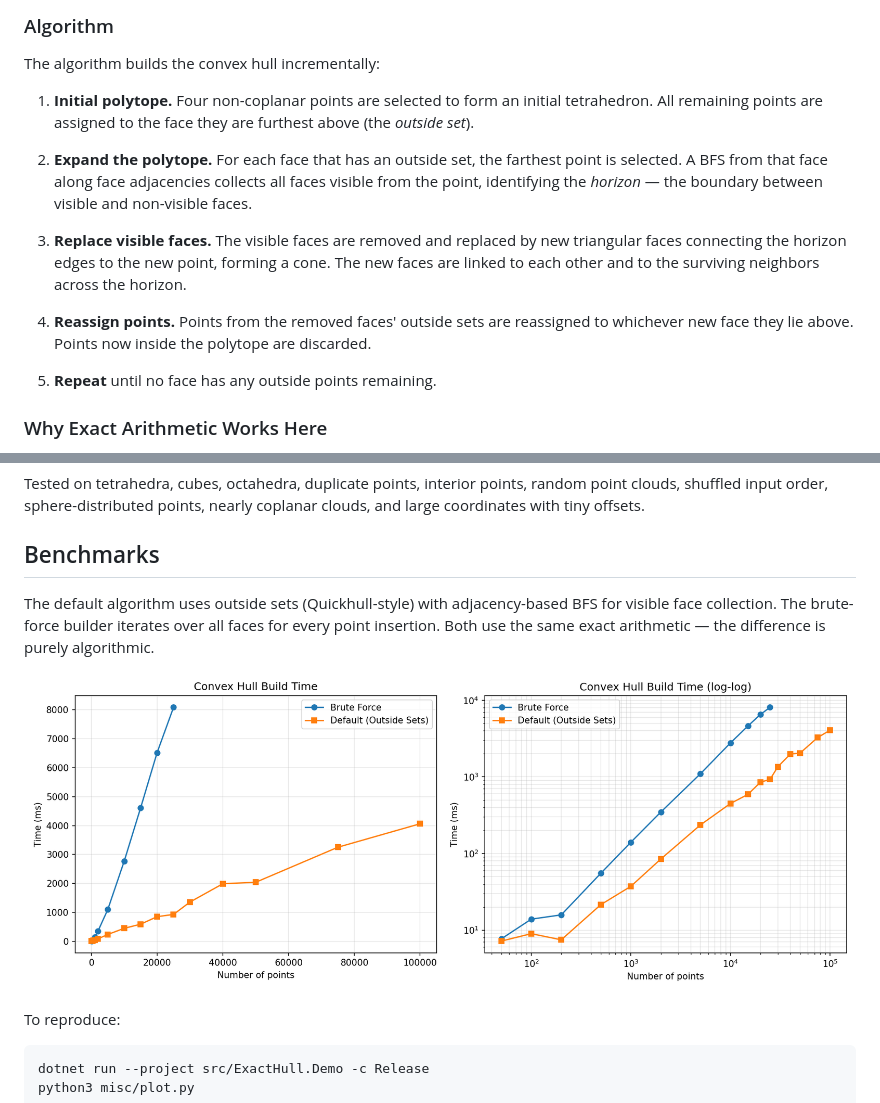
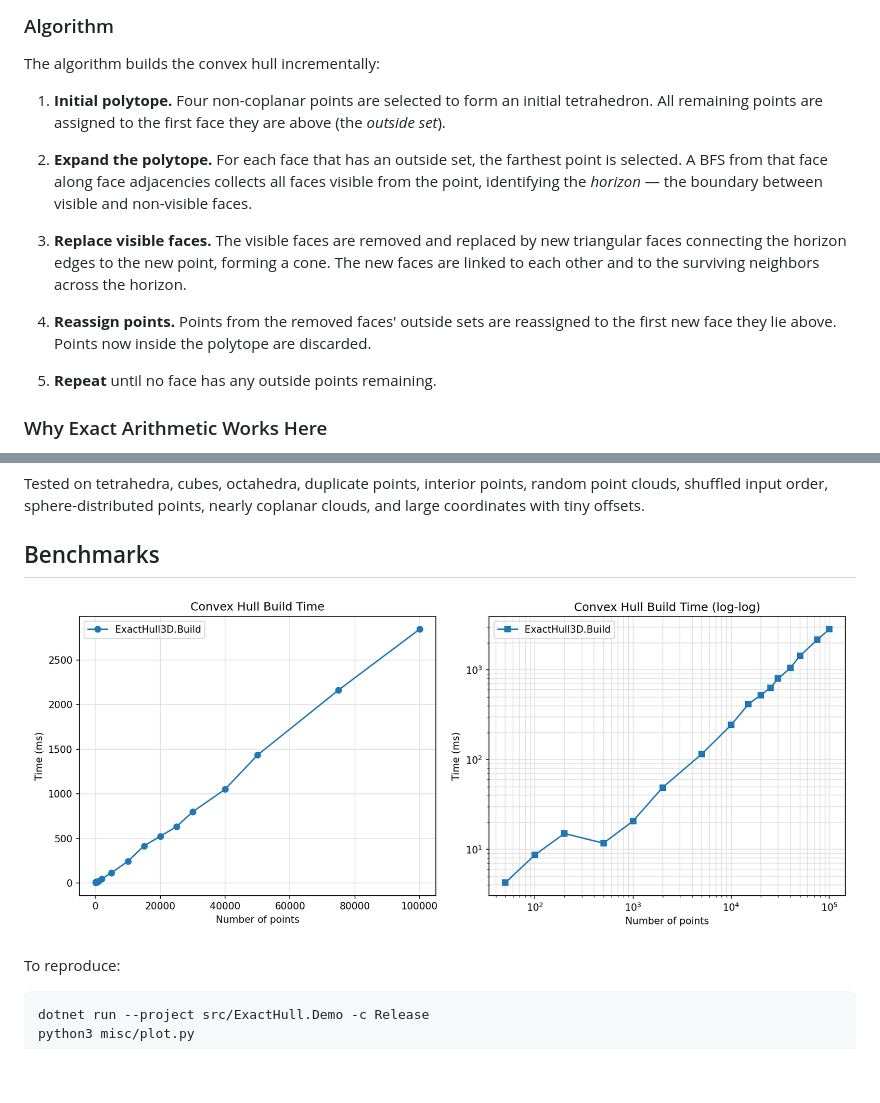
Before and after one commit to forestrf/ExactHull, a Markdown page: README.md, 2 parts joined by grey strips. Drawn GitHub-style; pictures changed too: media/benchmark_plot.png; blank space fills up the shorter version.

```diff
--- a/README.md
+++ b/README.md
@@ -50,13 +50,13 @@ Every IEEE-754 `double` is imported as an exact dyadic value of the form `mantis
 
 The algorithm builds the convex hull incrementally:
 
-1. **Initial polytope.** Four non-coplanar points are selected to form an initial tetrahedron. All remaining points are assigned to the face they are furthest above (the *outside set*).
+1. **Initial polytope.** Four non-coplanar points are selected to form an initial tetrahedron. All remaining points are assigned to the first face they are above (the *outside set*).
 
 2. **Expand the polytope.** For each face that has an outside set, the farthest point is selected. A BFS from that face along face adjacencies collects all faces visible from the point, identifying the *horizon* — the boundary between visible and non-visible faces.
 
 3. **Replace visible faces.** The visible faces are removed and replaced by new triangular faces connecting the horizon edges to the new point, forming a cone. The new faces are linked to each other and to the surviving neighbors across the horizon.
 
-4. **Reassign points.** Points from the removed faces' outside sets are reassigned to whichever new face they lie above. Points now inside the polytope are discarded.
+4. **Reassign points.** Points from the removed faces' outside sets are reassigned to the first new face they lie above. Points now inside the polytope are discarded.
 
 5. **Repeat** until no face has any outside points remaining.
 
@@ -84,8 +84,6 @@ Tested on tetrahedra, cubes, octahedra, duplicate points, interior points, rando
 
 ## Benchmarks
 
-The default algorithm uses outside sets (Quickhull-style) with adjacency-based BFS for visible face collection. The brute-force builder iterates over all faces for every point insertion. Both use the same exact arithmetic — the difference is purely algorithmic.
-
 ![Benchmark](media/benchmark_plot.png)
 
 To reproduce:
```
Also changed, not shown: 13 other files.
